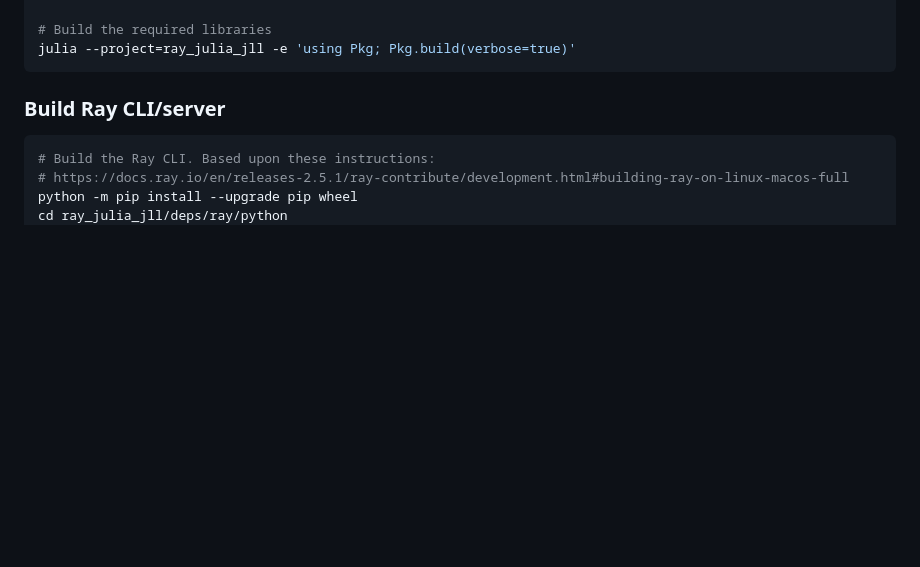
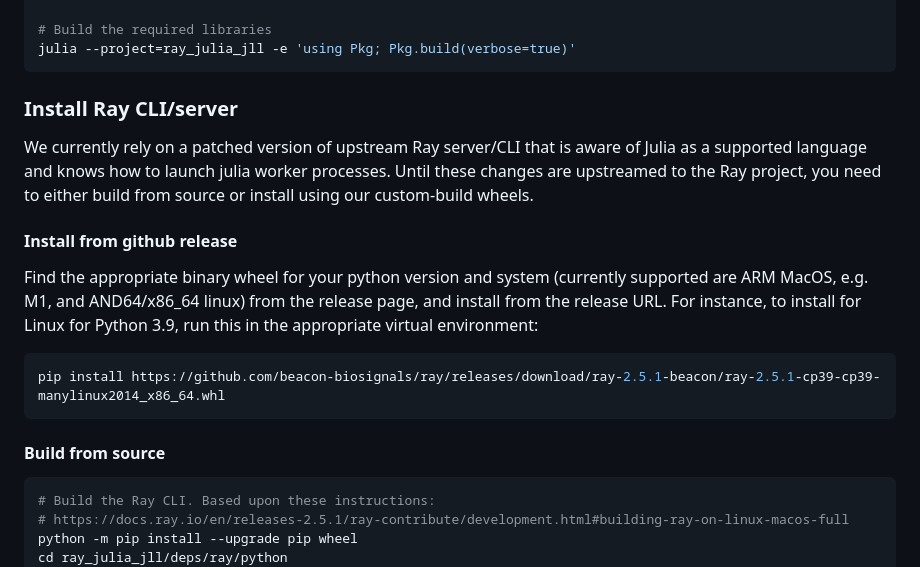
Before and after one commit to beacon-biosignals/Ray.jl, a Markdown page: README.md, the part around the change. Rendered like a GitHub page; blank space fills up the shorter version.

Commit message:
pip install wheels

````diff
--- a/README.md
+++ b/README.md
@@ -79,7 +79,19 @@ source venv/bin/activate
 julia --project=ray_julia_jll -e 'using Pkg; Pkg.build(verbose=true)'
 ```
 
-### Build Ray CLI/server
+### Install Ray CLI/server
+
+We currently rely on a patched version of upstream Ray server/CLI that is aware of Julia as a supported language and knows how to launch julia worker processes.  Until these changes are upstreamed to the Ray project, you need to either build from source or install using our custom-build wheels.
+
+#### Install from github release
+
+Find the appropriate binary wheel for your python version and system (currently supported are ARM MacOS, e.g. M1, and AND64/x86_64 linux) from the release page, and install from the release URL.  For instance, to install for Linux for Python 3.9, run this in the appropriate virtual environment:
+
+```sh
+pip install https://github.com/beacon-biosignals/ray/releases/download/ray-2.5.1-beacon/ray-2.5.1-cp39-cp39-manylinux2014_x86_64.whl
+```
+
+#### Build from source
 
 ```sh
 # Build the Ray CLI. Based upon these instructions:
````
